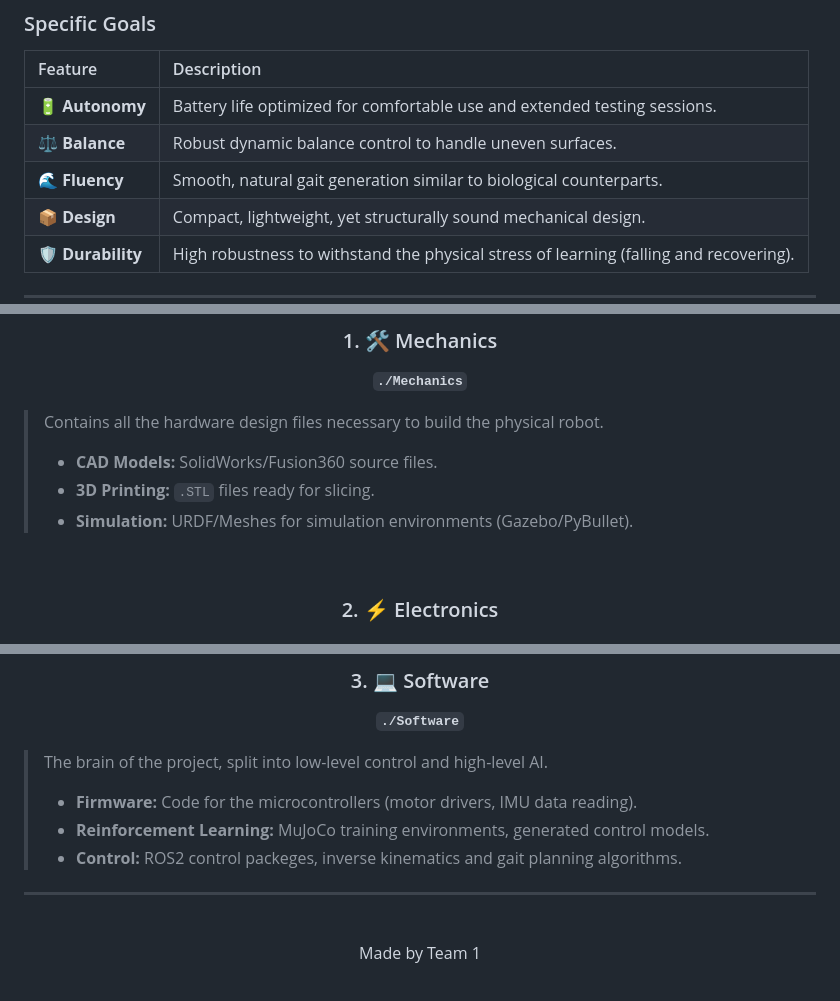
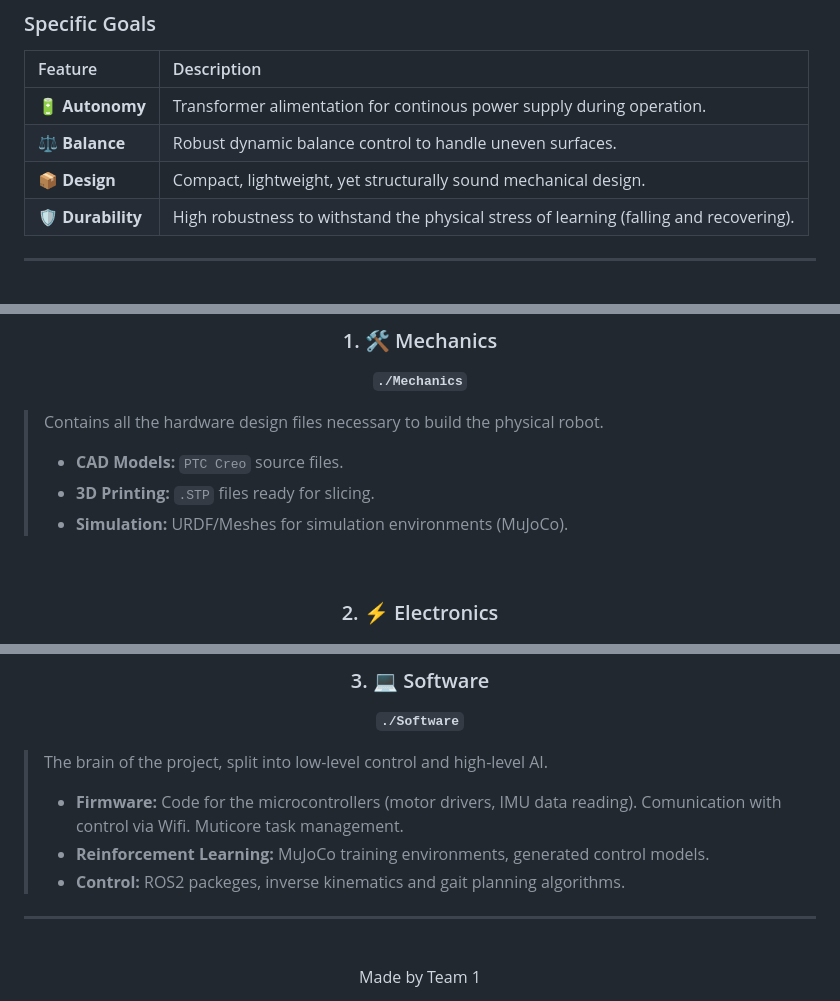
Before and after one commit to Integrated-Project-2-2026-UVic-UCC/Team1, a Markdown page: README.md, 3 parts joined by grey strips. GitHub-like rendering; blank space fills up the shorter version.

Commit message:
Revise README for project name and feature details
Updated project name and improved feature descriptions in the README.

```diff
--- a/README.md
+++ b/README.md
@@ -37,9 +37,8 @@ The main objective is to **design, build, and train** a quadrupedal robot capabl
 
 | Feature | Description |
 | :--- | :--- |
-| 🔋 **Autonomy** | Battery life optimized for comfortable use and extended testing sessions. |
+| 🔋 **Autonomy** | Transformer alimentation for continous power supply during operation. |
 | ⚖️ **Balance** | Robust dynamic balance control to handle uneven surfaces. |
-| 🌊 **Fluency** | Smooth, natural gait generation similar to biological counterparts. |
 | 📦 **Design** | Compact, lightweight, yet structurally sound mechanical design. |
 | 🛡️ **Durability** | High robustness to withstand the physical stress of learning (falling and recovering). |
 
@@ -57,9 +56,9 @@ This project follows a multidisciplinary approach, divided into three main pilla
 </div>
 
 > Contains all the hardware design files necessary to build the physical robot.
-> *   **CAD Models:** SolidWorks/Fusion360 source files.
-> *   **3D Printing:** `.STL` files ready for slicing.
-> *   **Simulation:** URDF/Meshes for simulation environments (Gazebo/PyBullet).
+> *   **CAD Models:** `PTC Creo` source files.
+> *   **3D Printing:** `.STP` files ready for slicing.
+> *   **Simulation:** URDF/Meshes for simulation environments (MuJoCo).
 
 <br>
 
@@ -83,9 +82,9 @@ This project follows a multidisciplinary approach, divided into three main pilla
 </div>
 
 > The brain of the project, split into low-level control and high-level AI.
-> *   **Firmware:** Code for the microcontrollers (motor drivers, IMU data reading).
+> *   **Firmware:** Code for the microcontrollers (motor drivers, IMU data reading). Comunication with control via Wifi. Muticore task management.
 > *   **Reinforcement Learning:** MuJoCo training environments, generated control models.
-> *   **Control:** ROS2 control packeges, inverse kinematics and gait planning algorithms.
+> *   **Control:** ROS2 packeges, inverse kinematics and gait planning algorithms.
 
 ---
 
```
Also changed, not shown: other parts of README.md (+1 -1 lines).
